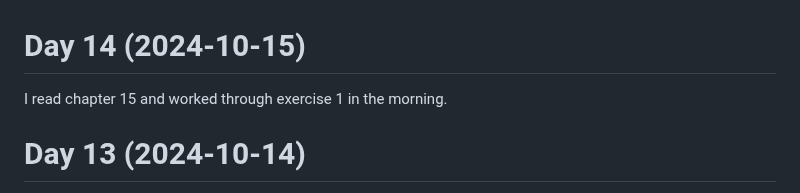
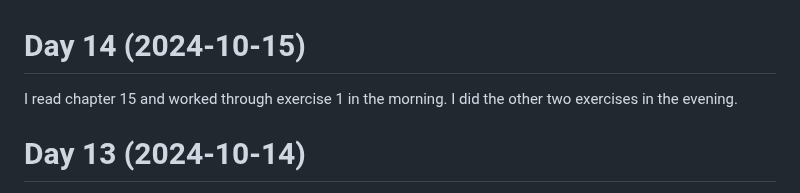
Before and after one commit to patrickbucher/daily-frontend-grind-q4-2024, a Markdown page: diary.md, the part around the change. Rendered like a GitHub page.

Commit message:
updated diary

```diff
--- a/diary.md
+++ b/diary.md
@@ -1,6 +1,7 @@
 # Day 14 (2024-10-15)
 
-I read chapter 15 and worked through exercise 1 in the morning.
+I read chapter 15 and worked through exercise 1 in the morning. I did the other
+two exercises in the evening.
 
 # Day 13 (2024-10-14)
 
```
